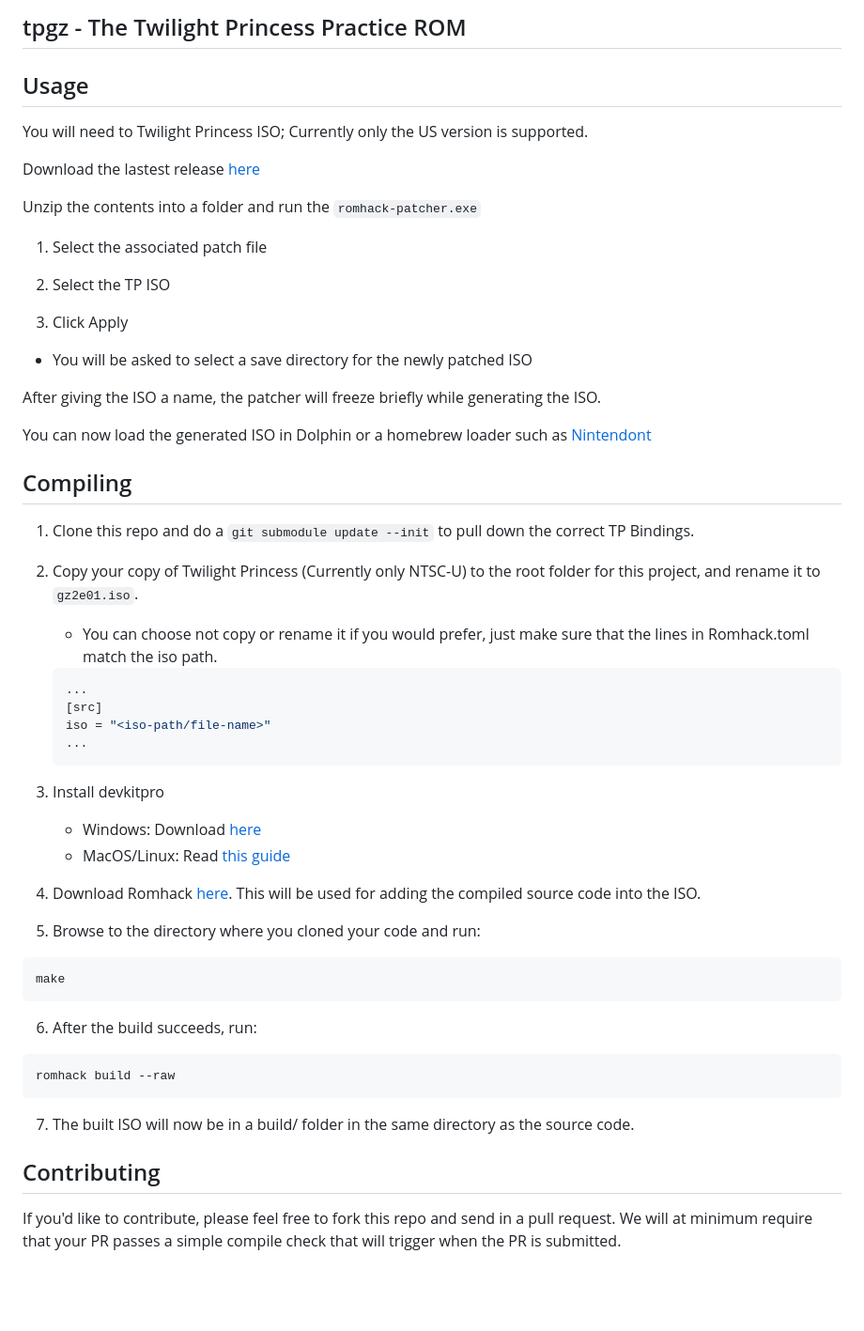
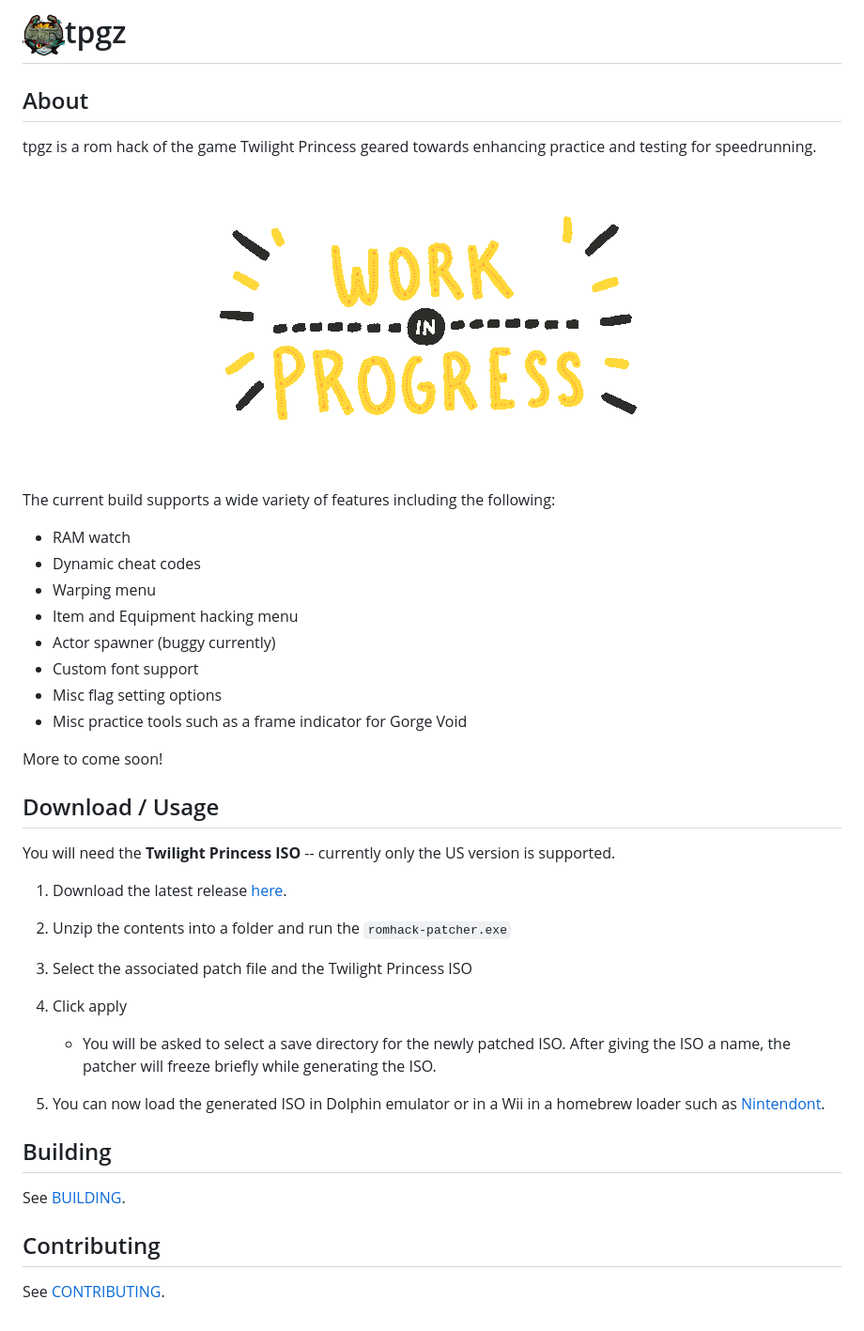
Before and after one commit to zsrtp/tpgz, a Markdown page: README.md, the part around the change. Shown: that part at 94% size. Drawn GitHub-style; pictures changed too: res/giphy.gif (added), res/icon.jpg (added); blank space fills up the shorter version.

Commit message:
Split out rollcheck, add docs, update github action

````diff
--- a/README.md
+++ b/README.md
@@ -1,59 +1,44 @@
-## tpgz - The Twilight Princess Practice ROM
+# <img src="./res/icon.jpg" height="42" width="45" align="top"/>tpgz</h1>
 
-## Usage
+## About
 
-You will need to Twilight Princess ISO; Currently only the US version is supported.
+tpgz is a rom hack of the game Twilight Princess geared towards enhancing practice and testing for speedrunning.
 
-Download the lastest release [here]()
+<p align="center">
+  <img src="./res/giphy.gif?raw=true" />
+</p>
 
-Unzip the contents into a folder and run the `romhack-patcher.exe`
+The current build supports a wide variety of features including the following:
 
-1. Select the associated patch file
+- RAM watch
+- Dynamic cheat codes
+- Warping menu
+- Item and Equipment hacking menu
+- Actor spawner (buggy currently)
+- Custom font support
+- Misc flag setting options
+- Misc practice tools such as a frame indicator for Gorge Void
 
-2. Select the TP ISO
+More to come soon!
 
-3. Click Apply
+## Download / Usage
 
-- You will be asked to select a save directory for the newly patched ISO
+You will need the **Twilight Princess ISO** -- currently only the US version is supported.
 
-After giving the ISO a name, the patcher will freeze briefly while generating the ISO.
+1. Download the latest release [here](https://github.com/hallcristobal/tpgz/releases).
 
-You can now load the generated ISO in Dolphin or a homebrew loader such as [Nintendont]()
+2. Unzip the contents into a folder and run the `romhack-patcher.exe`
 
-## Compiling
+3. Select the associated patch file and the Twilight Princess ISO
 
-1. Clone this repo and do a `git submodule update --init` to pull down the correct
-TP Bindings.
+4. Click apply
 
-2. Copy your copy of Twilight Princess (Currently only NTSC-U) to the root folder
-for this project, and rename it to `gz2e01.iso`.
+    * You will be asked to select a save directory for the newly patched ISO. After giving the ISO a name, the patcher will freeze briefly while generating the ISO.
 
-    - You can choose not copy or rename it if you would prefer, just make sure that the lines in
-    Romhack.toml match the iso path.
-    ```Toml
-    ...
-    [src]
-    iso = "<iso-path/file-name>"
-    ...
-    ```
-3. Install devkitpro
-    - Windows: Download [here](https://github.com/devkitPro/installer/releases)
-    - MacOS/Linux: Read [this guide](https://devkitpro.org/wiki/Getting_Started)
+5. You can now load the generated ISO in Dolphin emulator or in a Wii in a homebrew loader such as [Nintendont](https://github.com/FIX94/Nintendont).
 
-4. Download Romhack [here](). This will be used for adding the compiled source code into the ISO.
-
-5. Browse to the directory where you cloned your code and run:
-```
-make
-```
-
-6. After the build succeeds, run:
-```
-romhack build --raw
-```
-
-7. The built ISO will now be in a build/ folder in the same directory as the source code.
+## Building
+See [BUILDING](./BUILDING.md).
 
 ## Contributing
-
-If you'd like to contribute, please feel free to fork this repo and send in a pull request. We will at minimum require that your PR passes a simple compile check that will trigger when the PR is submitted.
+See [CONTRIBUTING](./CONTRIBUTING.md).
````
Also changed, not shown: CONTRIBUTING.md (added, +27 -0 lines), 3 other files.
